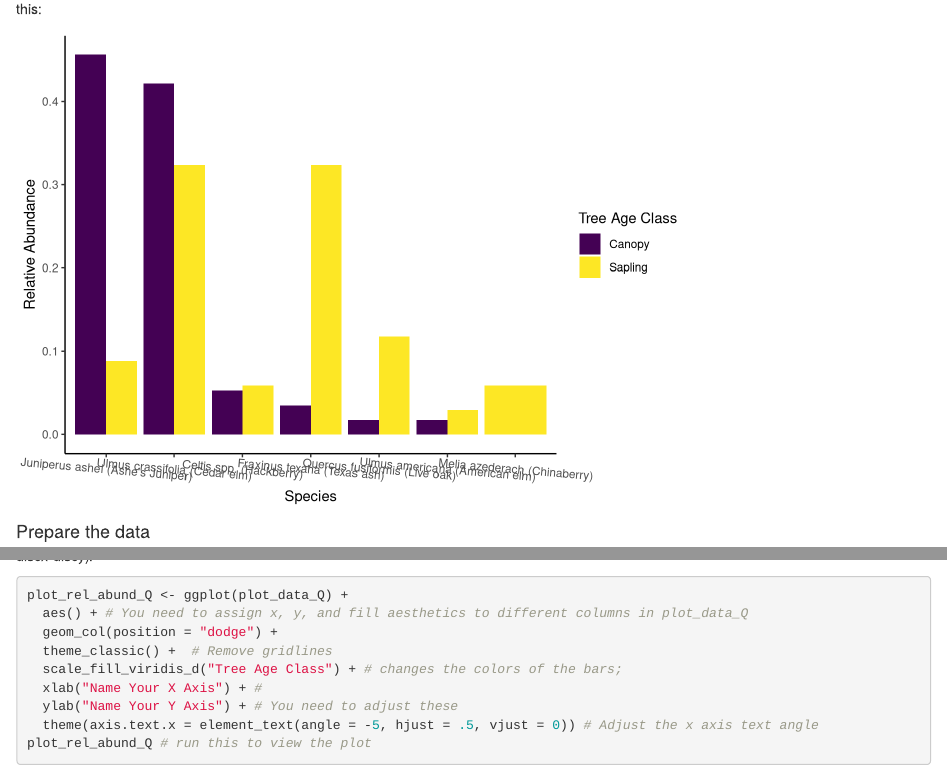
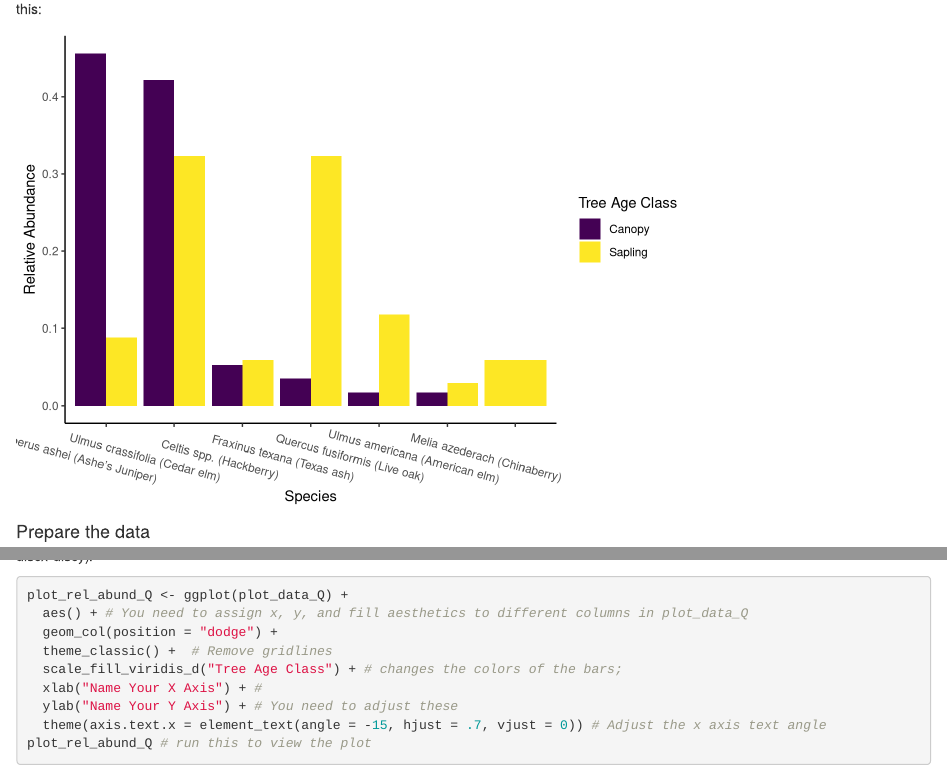
Before and after one commit to Christopher-Peterson/Bio373L-Book, an R Markdown document (chapters/homework/hw_succession.Rmd): the page in a window 1100 px wide, from 3730 px down, and a second part further down, joined at a grey line. Rendered offline with R 4.5, knitr and Pandoc, with nearby package versions.

Commit message:
fixed angles.

````diff
--- a/chapters/homework/hw_succession.Rmd
+++ b/chapters/homework/hw_succession.Rmd
@@ -223,7 +223,7 @@ ggplot(aes(x = Species, y = relative_abundance, fill = Tree_type)) +
   scale_fill_viridis_d("Tree Age Class") + # changes the colors of the bars;
   xlab("Species") + #
   ylab("Relative Abundance")+
-  theme(axis.text.x = element_text(angle = -5, hjust = .5, vjust = 0))
+  theme(axis.text.x = element_text(angle = -15, hjust = .7, vjust = 0))
 ```
 
 #### Prepare the data
@@ -281,7 +281,7 @@ plot_rel_abund_Q <- ggplot(plot_data_Q) +
   scale_fill_viridis_d("Tree Age Class") + # changes the colors of the bars;
   xlab("Name Your X Axis") + #
   ylab("Name Your Y Axis") + # You need to adjust these
-  theme(axis.text.x = element_text(angle = -5, hjust = .5, vjust = 0)) # Adjust the x axis text angle
+  theme(axis.text.x = element_text(angle = -15, hjust = .7, vjust = 0)) # Adjust the x axis text angle
 plot_rel_abund_Q # run this to view the plot
 ```
 
````
